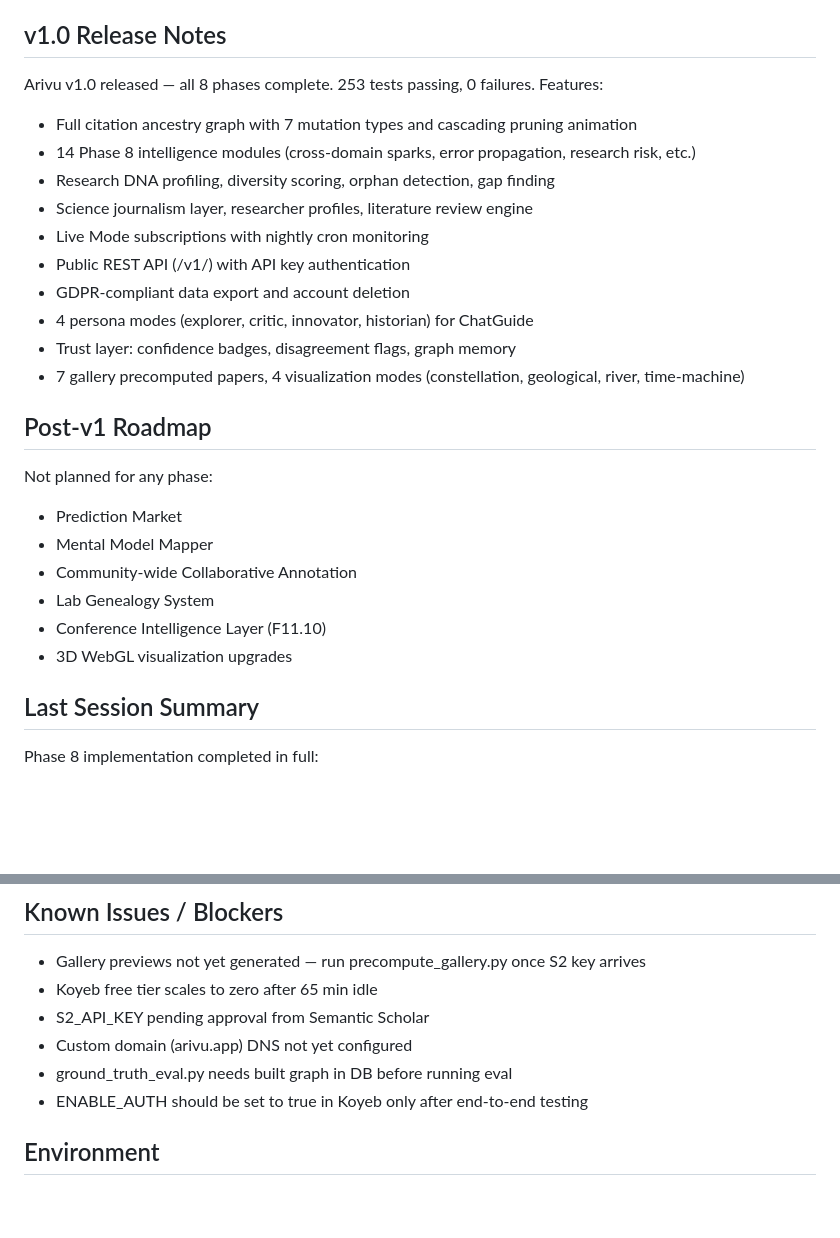
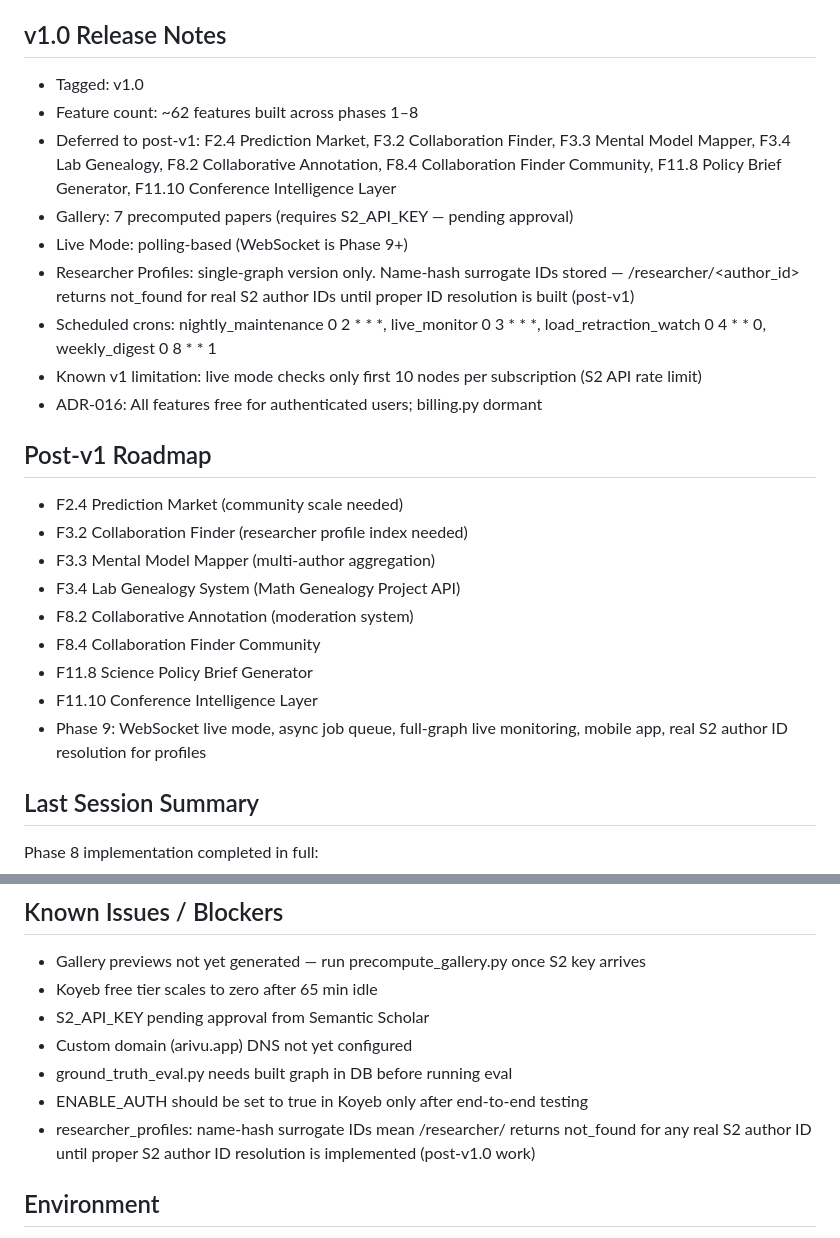
Before and after one commit to Dxv-404/Arivu, a Markdown page: CONTEXT.md, 2 parts joined by grey strips. Drawn GitHub-style; blank space fills up the shorter version.

```diff
--- a/CONTEXT.md
+++ b/CONTEXT.md
@@ -42,26 +42,33 @@ Phase 8 — Final Intelligence Layer, Trust Features, Live Mode & v1.0 (COMPLETE
 - 4 persona framings wired into ChatGuide (explorer, critic, innovator, historian)
 
 ## v1.0 Release Notes
-Arivu v1.0 released — all 8 phases complete. 253 tests passing, 0 failures. Features:
-- Full citation ancestry graph with 7 mutation types and cascading pruning animation
-- 14 Phase 8 intelligence modules (cross-domain sparks, error propagation, research risk, etc.)
-- Research DNA profiling, diversity scoring, orphan detection, gap finding
-- Science journalism layer, researcher profiles, literature review engine
-- Live Mode subscriptions with nightly cron monitoring
-- Public REST API (/v1/) with API key authentication
-- GDPR-compliant data export and account deletion
-- 4 persona modes (explorer, critic, innovator, historian) for ChatGuide
-- Trust layer: confidence badges, disagreement flags, graph memory
-- 7 gallery precomputed papers, 4 visualization modes (constellation, geological, river, time-machine)
+- Tagged: v1.0
+- Feature count: ~62 features built across phases 1–8
+- Deferred to post-v1: F2.4 Prediction Market, F3.2 Collaboration
+  Finder, F3.3 Mental Model Mapper, F3.4 Lab Genealogy, F8.2
+  Collaborative Annotation, F8.4 Collaboration Finder Community,
+  F11.8 Policy Brief Generator, F11.10 Conference Intelligence Layer
+- Gallery: 7 precomputed papers (requires S2_API_KEY — pending approval)
+- Live Mode: polling-based (WebSocket is Phase 9+)
+- Researcher Profiles: single-graph version only. Name-hash surrogate
+  IDs stored — /researcher/<author_id> returns not_found for real S2
+  author IDs until proper ID resolution is built (post-v1)
+- Scheduled crons: nightly_maintenance 0 2 * * *, live_monitor
+  0 3 * * *, load_retraction_watch 0 4 * * 0, weekly_digest 0 8 * * 1
+- Known v1 limitation: live mode checks only first 10 nodes per
+  subscription (S2 API rate limit)
+- ADR-016: All features free for authenticated users; billing.py dormant
 
 ## Post-v1 Roadmap
-Not planned for any phase:
-- Prediction Market
-- Mental Model Mapper
-- Community-wide Collaborative Annotation
-- Lab Genealogy System
-- Conference Intelligence Layer (F11.10)
-- 3D WebGL visualization upgrades
+- F2.4  Prediction Market (community scale needed)
+- F3.2  Collaboration Finder (researcher profile index needed)
+- F3.3  Mental Model Mapper (multi-author aggregation)
+- F3.4  Lab Genealogy System (Math Genealogy Project API)
+- F8.2  Collaborative Annotation (moderation system)
+- F8.4  Collaboration Finder Community
+- F11.8 Science Policy Brief Generator
+- F11.10 Conference Intelligence Layer
+- Phase 9: WebSocket live mode, async job queue, full-graph live monitoring, mobile app, real S2 author ID resolution for profiles
 
 ## Last Session Summary
 Phase 8 implementation completed in full:
@@ -112,7 +119,9 @@ Post-implementation audit identified and fixed 7 issues:
 - Custom domain (arivu.app) DNS not yet configured
 - ground_truth_eval.py needs built graph in DB before running eval
 - ENABLE_AUTH should be set to true in Koyeb only after end-to-end testing
-
+- researcher_profiles: name-hash surrogate IDs mean /researcher/<id>
+  returns not_found for any real S2 author ID until proper S2 author
+  ID resolution is implemented (post-v1.0 work)
 ## Environment
 - DATABASE_URL: postgresql://arivu:localdev@localhost:5433/arivu?sslmode=disable (local)
 - NEON_DATABASE_URL: postgresql://neondb_owner:***@ep-young-haze-a1qrxgk6-pooler.ap-southeast-1.aws.neon.tech/neondb?sslmode=require
```
Also changed, not shown: DECISIONS.md (+13 -0 lines).
